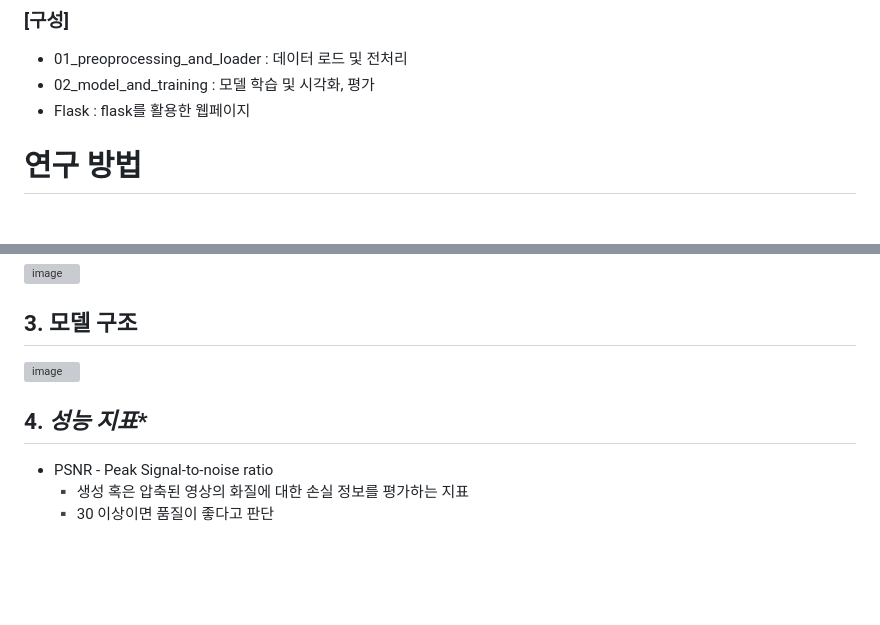
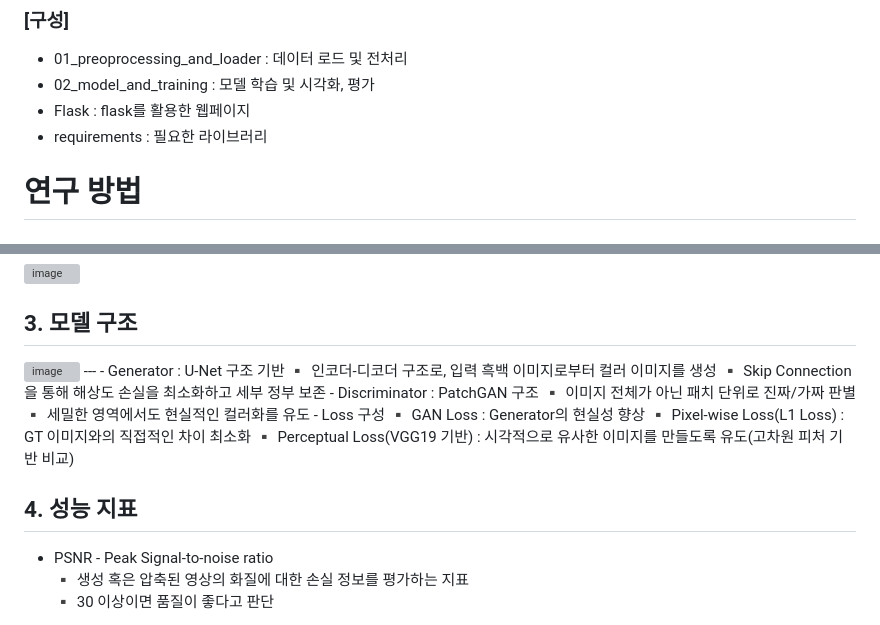
Before and after one commit to jiwon-yu514/Image_Colorization, a Markdown page: README.md, 2 parts joined by grey strips. GitHub-like rendering; blank space fills up the shorter version; grey boxes are pictures that could not be loaded.

```diff
--- a/README.md
+++ b/README.md
@@ -33,6 +33,7 @@
 - 01_preoprocessing_and_loader : 데이터 로드 및 전처리
 - 02_model_and_training : 모델 학습 및 시각화, 평가
 - Flask : flask를 활용한 웹페이지
+- requirements : 필요한 라이브러리
 # 연구 방법
 ## 1. 데이터셋
 본 프로젝트에서는 Kaggle에서 제공하는 **Landscape color and grayscale images** 데이터셋을 사용함.
@@ -48,8 +49,19 @@
 
 ## 3. **모델 구조**
 <img width="868" alt="image" src="https://github.com/user-attachments/assets/a7b17315-3bff-4774-ad96-c13ecf121c2e" />
+---
+- Generator : U-Net 구조 기반
+▪️ 인코더-디코더 구조로, 입력 흑백 이미지로부터 컬러 이미지를 생성
+▪️ Skip Connection을 통해 해상도 손실을 최소화하고 세부 정부 보존
+- Discriminator : PatchGAN 구조
+▪️ 이미지 전체가 아닌 패치 단위로 진짜/가짜 판별
+▪️ 세밀한 영역에서도 현실적인 컬러화를 유도
+-  Loss 구성
+▪️ GAN Loss : Generator의 현실성 향상
+▪️ Pixel-wise Loss(L1 Loss) : GT 이미지와의 직접적인 차이 최소화
+▪️ Perceptual Loss(VGG19 기반) : 시각적으로 유사한 이미지를 만들도록 유도(고차원 피처 기반 비교)
 
-## 4. *성능 지표**
+## 4. **성능 지표**
 - PSNR - Peak Signal-to-noise ratio
 ▪️ 생성 혹은 압축된 영상의 화질에 대한 손실 정보를 평가하는 지표
 ▪️ 30 이상이면 품질이 좋다고 판단
```
Also changed, not shown: other parts of README.md (+1 -1 lines).
